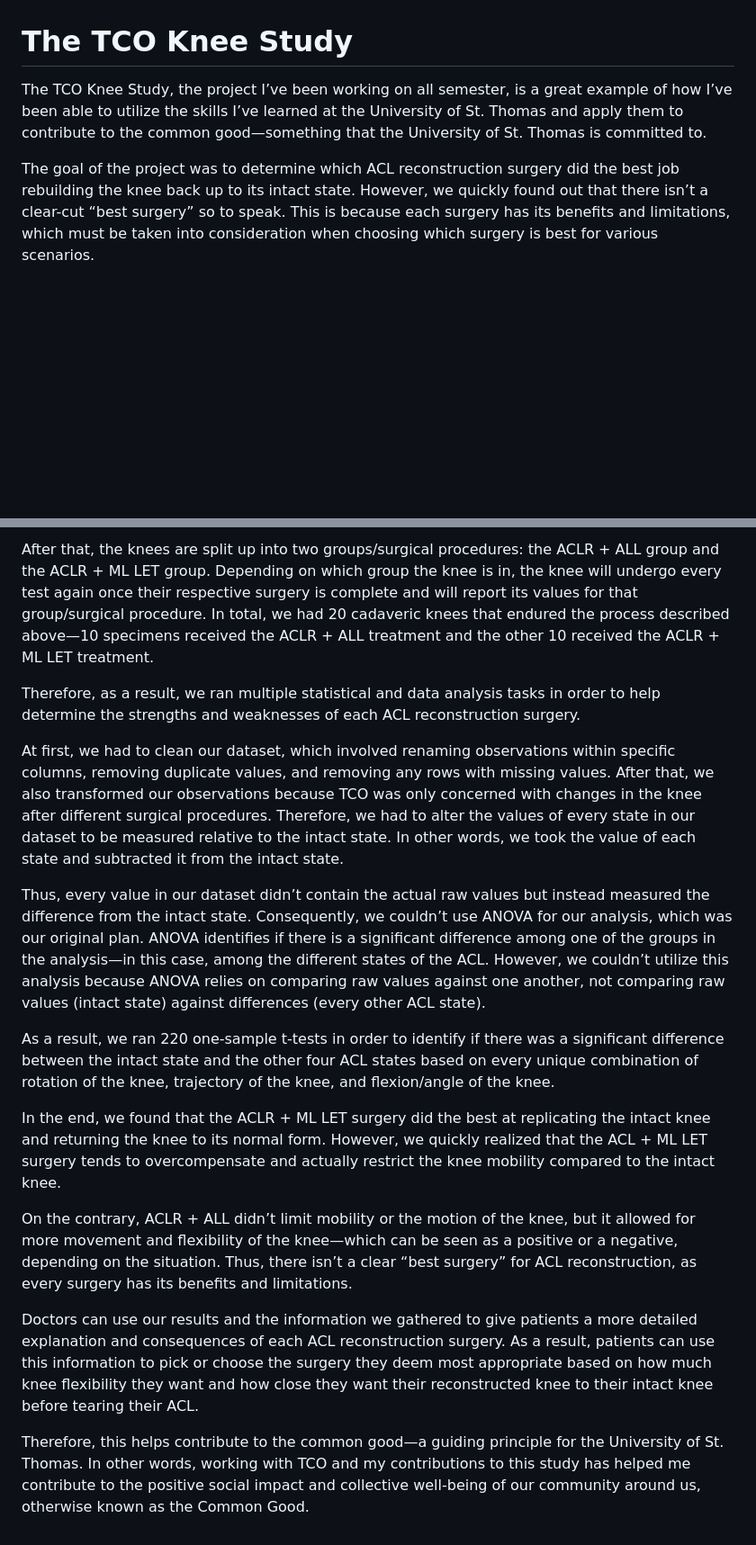
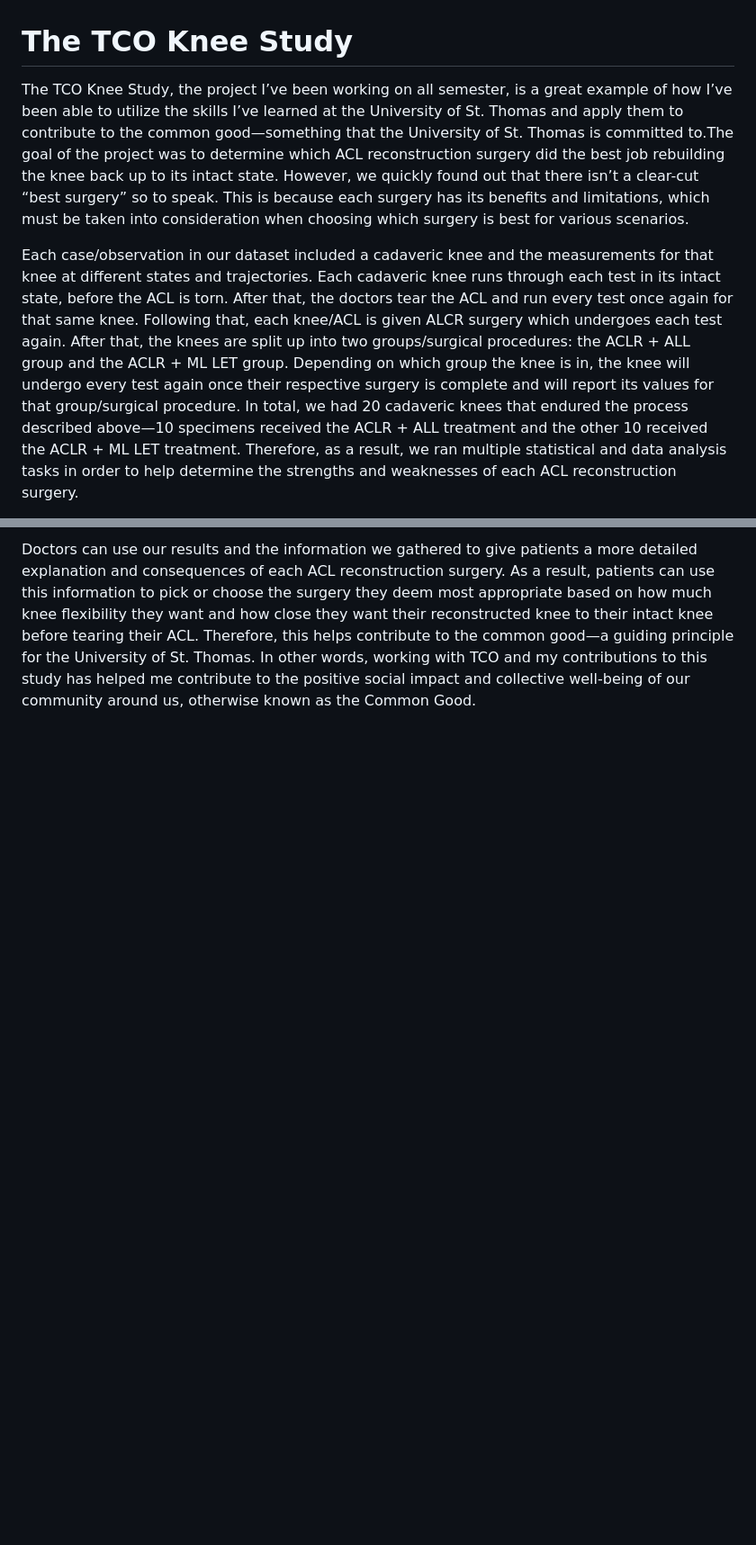
Before and after one commit to 04hunterdunn/HunterDunn.github.io, a Markdown page: README.md, 2 parts joined by grey strips. Shown at 90% size. Drawn GitHub-style; blank space fills up the shorter version.

```diff
--- a/README.md
+++ b/README.md
@@ -1,6 +1,6 @@
 # The TCO Knee Study
 
-The TCO Knee Study, the project I’ve been working on all semester, is a great example of how I’ve been able to utilize the skills I’ve learned at the University of St. Thomas and apply them to contribute to the common good—something that the University of St. Thomas is committed to.
+The TCO Knee Study, the project I’ve been working on all semester, is a great example of how I’ve been able to utilize the skills I’ve learned at the University of St. Thomas and apply them to contribute to the common good—something that the University of St. Thomas is committed to.The goal of the project was to determine which ACL reconstruction surgery did the best job rebuilding the knee back up to its intact state. However, we quickly found out that there isn’t a clear-cut “best surgery” so to speak. This is because each surgery has its benefits and limitations, which must be taken into consideration when choosing which surgery is best for various scenarios.
 
-The goal of the project was to determine which ACL reconstruction surgery did the best job rebuilding the knee back up to its intact state. However, we quickly found out that there isn’t a clear-cut “best surgery” so to speak. This is because each surgery has its benefits and limitations, which must be taken into consideration when choosing which surgery is best for various scenarios.
+Each case/observation in our dataset included a cadaveric knee and the measurements for that knee at different states and trajectories. Each cadaveric knee runs through each test in its intact state, before the ACL is torn. After that, the doctors tear the ACL and run every test once again for that same knee. Following that, each knee/ACL is given ALCR surgery which undergoes each test again. After that, the knees are split up into two groups/surgical procedures: the ACLR + ALL group and the ACLR + ML LET group. Depending on which group the knee is in, the knee will undergo every test again once their respective surgery is complete and will report its values for that group/surgical procedure. In total, we had 20 cadaveric knees that endured the process described above—10 specimens received the ACLR + ALL treatment and the other 10 received the ACLR + ML LET treatment. Therefore, as a result, we ran multiple statistical and data analysis tasks in order to help determine the strengths and weaknesses of each ACL reconstruction surgery.
 
@@ -8,18 +8,2 @@ Each case/observation in our dataset included a cadaveric knee and the measureme
 
-After that, the knees are split up into two groups/surgical procedures: the ACLR + ALL group and the ACLR + ML LET group. Depending on which group the knee is in, the knee will undergo every test again once their respective surgery is complete and will report its values for that group/surgical procedure. In total, we had 20 cadaveric knees that endured the process described above—10 specimens received the ACLR + ALL treatment and the other 10 received the ACLR + ML LET treatment.
-
-Therefore, as a result, we ran multiple statistical and data analysis tasks in order to help determine the strengths and weaknesses of each ACL reconstruction surgery.
-
-At first, we had to clean our dataset, which involved renaming observations within specific columns, removing duplicate values, and removing any rows with missing values. After that, we also transformed our observations because TCO was only concerned with changes in the knee after different surgical procedures. Therefore, we had to alter the values of every state in our dataset to be measured relative to the intact state. In other words, we took the value of each state and subtracted it from the intact state.
-
-Thus, every value in our dataset didn’t contain the actual raw values but instead measured the difference from the intact state. Consequently, we couldn’t use ANOVA for our analysis, which was our original plan. ANOVA identifies if there is a significant difference among one of the groups in the analysis—in this case, among the different states of the ACL. However, we couldn’t utilize this analysis because ANOVA relies on comparing raw values against one another, not comparing raw values (intact state) against differences (every other ACL state).
-
-As a result, we ran 220 one-sample t-tests in order to identify if there was a significant difference between the intact state and the other four ACL states based on every unique combination of rotation of the knee, trajectory of the knee, and flexion/angle of the knee.
-
-In the end, we found that the ACLR + ML LET surgery did the best at replicating the intact knee and returning the knee to its normal form. However, we quickly realized that the ACL + ML LET surgery tends to overcompensate and actually restrict the knee mobility compared to the intact knee.
-
-On the contrary, ACLR + ALL didn’t limit mobility or the motion of the knee, but it allowed for more movement and flexibility of the knee—which can be seen as a positive or a negative, depending on the situation. Thus, there isn’t a clear “best surgery” for ACL reconstruction, as every surgery has its benefits and limitations.
-
-Doctors can use our results and the information we gathered to give patients a more detailed explanation and consequences of each ACL reconstruction surgery. As a result, patients can use this information to pick or choose the surgery they deem most appropriate based on how much knee flexibility they want and how close they want their reconstructed knee to their intact knee before tearing their ACL.
-
-Therefore, this helps contribute to the common good—a guiding principle for the University of St. Thomas. In other words, working with TCO and my contributions to this study has helped me contribute to the positive social impact and collective well-being of our community around us, otherwise known as the Common Good.
+Doctors can use our results and the information we gathered to give patients a more detailed explanation and consequences of each ACL reconstruction surgery. As a result, patients can use this information to pick or choose the surgery they deem most appropriate based on how much knee flexibility they want and how close they want their reconstructed knee to their intact knee before tearing their ACL. Therefore, this helps contribute to the common good—a guiding principle for the University of St. Thomas. In other words, working with TCO and my contributions to this study has helped me contribute to the positive social impact and collective well-being of our community around us, otherwise known as the Common Good.
```
Also changed, not shown: other parts of README.md (+1 -1 lines).
